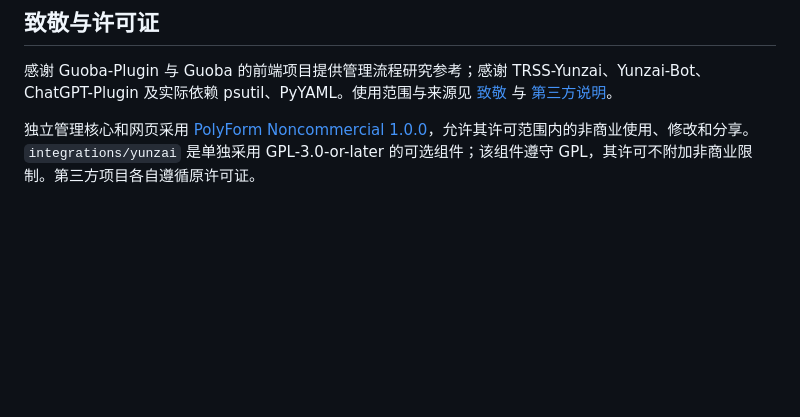
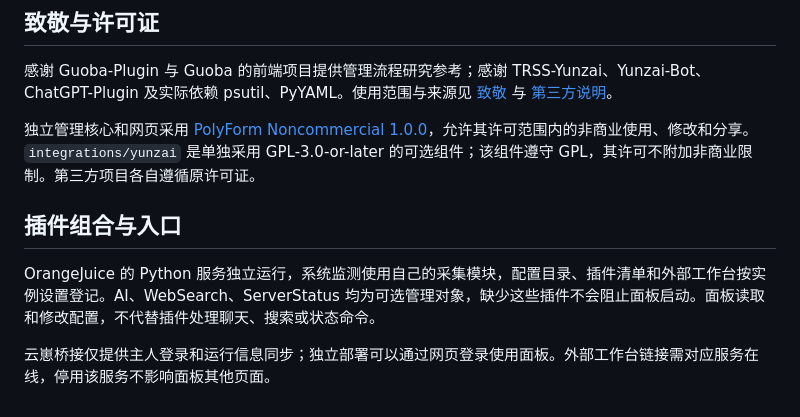
Before and after one commit to 719083594/OrangeJuice-Plugin, a Markdown page: README.md, the part around the change. GitHub-like rendering; blank space fills up the shorter version.

Commit message:
明确管理核心与可选插件的独立运行关系

```diff
--- a/README.md
+++ b/README.md
@@ -101,3 +101,9 @@ node --test tests/bridge.test.mjs tests/config-form.test.mjs
 感谢 Guoba-Plugin 与 Guoba 的前端项目提供管理流程研究参考；感谢 TRSS-Yunzai、Yunzai-Bot、ChatGPT-Plugin 及实际依赖 psutil、PyYAML。使用范围与来源见 [致敬](docs/CREDITS.md) 与 [第三方说明](THIRD_PARTY_NOTICES.md)。
 
 独立管理核心和网页采用 [PolyForm Noncommercial 1.0.0](LICENSE)，允许其许可范围内的非商业使用、修改和分享。`integrations/yunzai` 是单独采用 GPL-3.0-or-later 的可选组件；该组件遵守 GPL，其许可不附加非商业限制。第三方项目各自遵循原许可证。
+
+## 插件组合与入口
+
+OrangeJuice 的 Python 服务独立运行，系统监测使用自己的采集模块，配置目录、插件清单和外部工作台按实例设置登记。AI、WebSearch、ServerStatus 均为可选管理对象，缺少这些插件不会阻止面板启动。面板读取和修改配置，不代替插件处理聊天、搜索或状态命令。
+
+云崽桥接仅提供主人登录和运行信息同步；独立部署可以通过网页登录使用面板。外部工作台链接需对应服务在线，停用该服务不影响面板其他页面。
```
